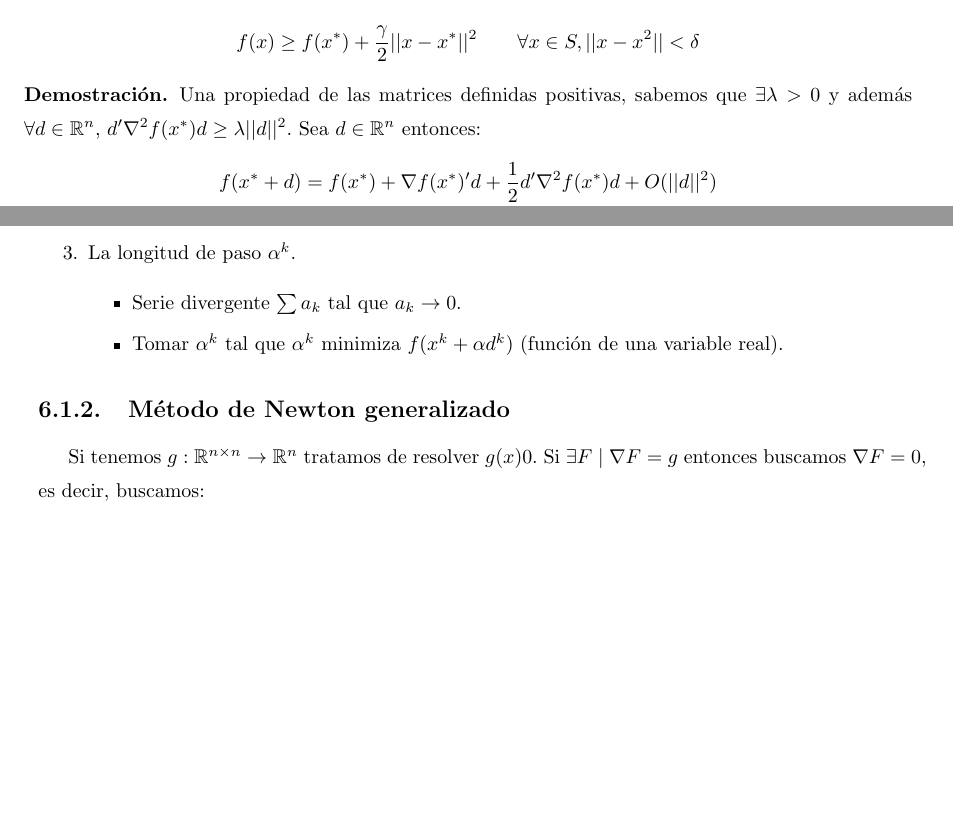
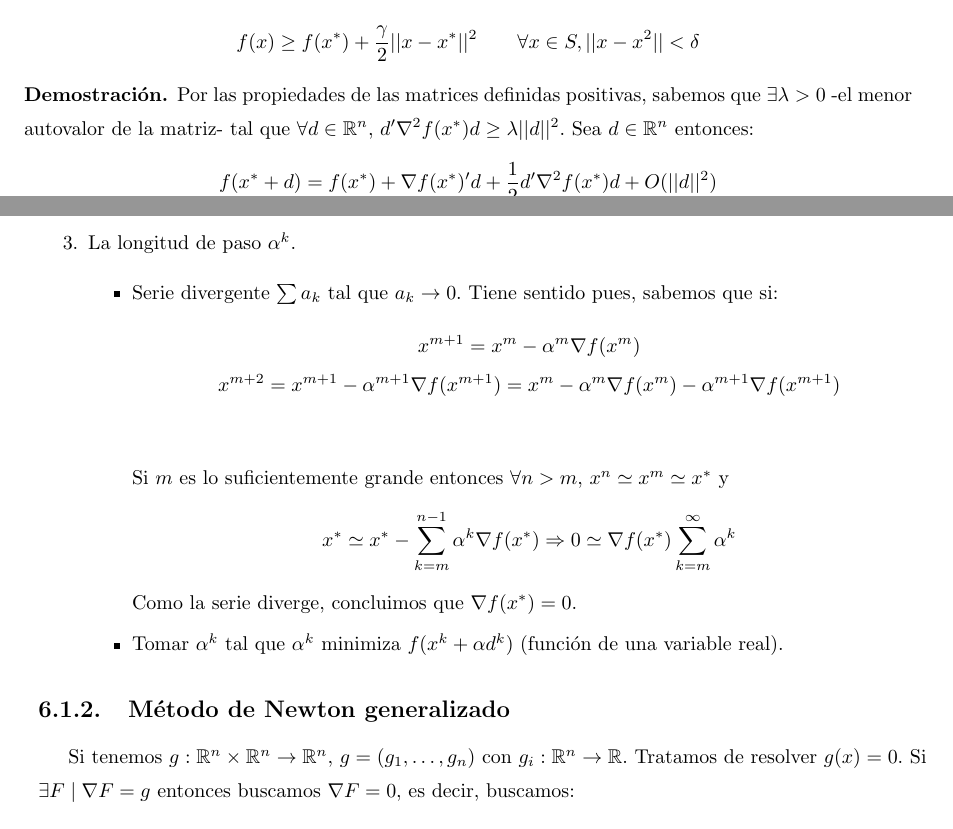
Before and after one commit to RafJavDie/Apuntes-4-Mates, a LaTeX document (PM1.tex): two parts of pages 42 and 43 of 43, joined at a grey line, cut so that both start at the same text, the shorter picture padded with empty space. Compiled offline with pdfLaTeX.

Commit message:
Correcciones

```diff
--- a/PM1.tex
+++ b/PM1.tex
@@ -1663,7 +1663,7 @@ f(x)\geq f(x^*)+\frac{\gamma}{2}||x-x^*||^2 \qquad \forall x\in S, ||x-x^2||<\de
 \]
 \end{theorem}
 \begin{dem}
-Una propiedad de las matrices definidas positivas, sabemos que $\exists \lambda>0$ y además $\forall d\in \R^n$, $d'\nabla^2 f(x^*) d\geq \lambda ||d||^2$. Sea $d\in \R^n$ entonces:
+Por las propiedades de las matrices definidas positivas, sabemos que $\exists \lambda>0$ -el menor autovalor de la matriz- tal que $\forall d\in \R^n$, $d'\nabla^2 f(x^*) d\geq \lambda ||d||^2$. Sea $d\in \R^n$ entonces:
 \begin{gather*}
 f(x^*+d)=f(x^*)+\nabla f(x^*)'d +\frac{1}{2}d'\nabla^2 f(x^*)d+O(||d||^2) \\
 f(x^*+d)-f(x) =  \frac{1}{2}d'\nabla^2 f(x^*)d+O(||d||^2) \geq  \frac{\lambda}{2}||d||^2 + O(||d||^2) = \frac{||d^2||}{2}\left(\lambda+\frac{O(||d||^2)}{||d||^2}\right)
@@ -1698,12 +1698,21 @@ Con condición de parada $x^{k+1}=x^k$, es decir, $\nabla f(x^k)=0$.
 \end{itemize}
 \item La longitud de paso $\alpha^k$.
 \begin{itemize}
-\item Serie divergente $\sum a_k$ tal que $a_k \rightarrow 0$.
+\item Serie divergente $\sum a_k$ tal que $a_k \rightarrow 0$. Tiene sentido pues, sabemos que si:
+\begin{gather*}
+x^{m+1} = x^m - \alpha^m \nabla f(x^{m})\\
+ x^{m+2} = x^{m+1} - \alpha^{m+1} \nabla f(x^{m+1}) =  x^m - \alpha^m \nabla f(x^{m}) -\alpha^{m+1} \nabla f(x^{m+1})\\
+\end{gather*}
+Si $m$ es lo suficientemente grande entonces $\forall n>m$, $x^n \simeq x^m \simeq x^*$ y
+\[
+x^* \simeq x^* - \sum^{n-1}_{k=m} \alpha^k \nabla f(x^*) \Rightarrow 0 \simeq \nabla f(x^*)\sum_{k=m}^\infty \alpha^k
+\]
+Como la serie diverge, concluimos que $\nabla f(x^*)=0$.
 \item Tomar $\alpha^k$ tal que $\alpha^k$ minimiza $f(x^k+\alpha d^k)$ (función de una variable real).
 \end{itemize}
 \end{enumerate}
 \subsection{Método de Newton generalizado}
-Si tenemos $g:\R^{n\times n}\to \R^n$ tratamos de resolver $g(x)0$. Si $\exists F\mid \nabla F = g$ entonces buscamos $\nabla F =0$, es decir, buscamos:
+Si tenemos $g:\R^{n}\times\R^{ n}\to \R^n$, $g=(g_1,\dotsc,g_n)$ con $g_i : \R^n \to \R$. Tratamos de resolver $g(x)=0$. Si $\exists F\mid \nabla F = g$ entonces buscamos $\nabla F =0$, es decir, buscamos:
 \[
 x^{k+1} =x^k - \alpha^k (\nabla^2 F(x^k))^{-1}\nabla F(x^k)
 \]
```
